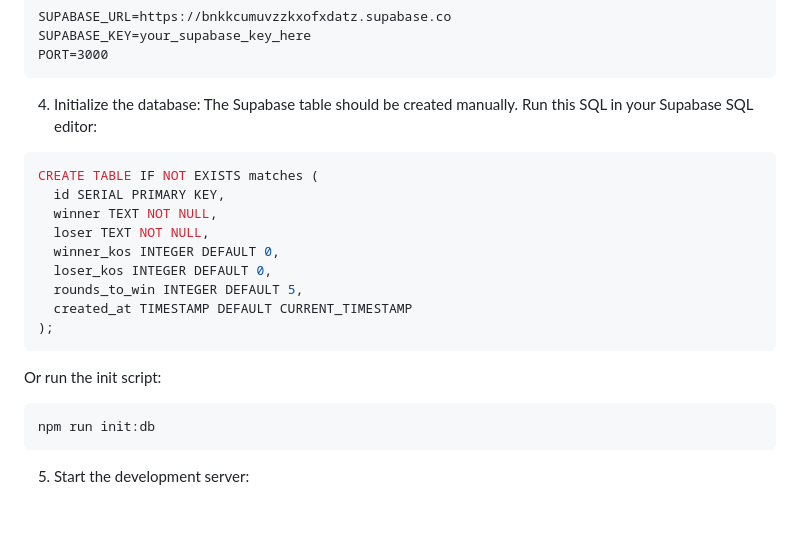
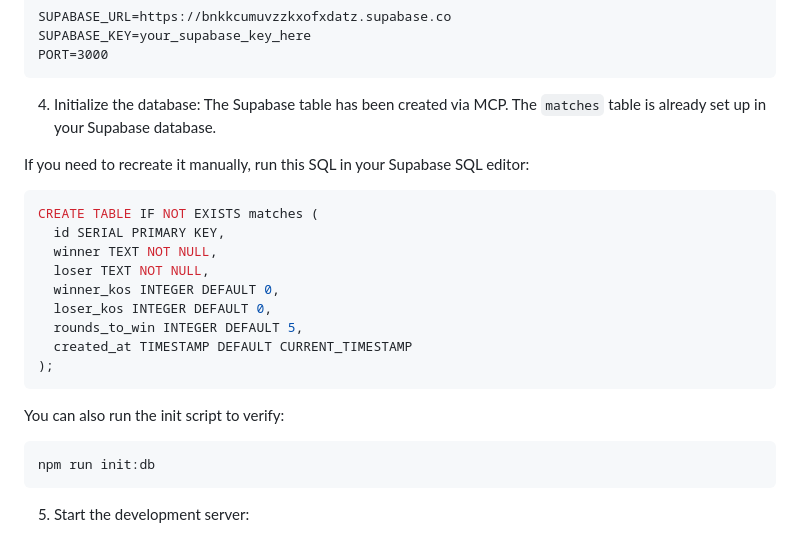
Before and after one commit to ilan-uzan/arrowfall, a Markdown page: README.md, the part around the change. Drawn GitHub-style; blank space fills up the shorter version.

Commit message:
Database setup: Supabase table created via MCP, updated README

````diff
--- a/README.md
+++ b/README.md
@@ -42,7 +42,9 @@ PORT=3000
 ```
 
 4. Initialize the database:
-The Supabase table should be created manually. Run this SQL in your Supabase SQL editor:
+The Supabase table has been created via MCP. The `matches` table is already set up in your Supabase database.
+
+If you need to recreate it manually, run this SQL in your Supabase SQL editor:
 ```sql
 CREATE TABLE IF NOT EXISTS matches (
   id SERIAL PRIMARY KEY,
@@ -55,7 +57,7 @@ CREATE TABLE IF NOT EXISTS matches (
 );
 ```
 
-Or run the init script:
+You can also run the init script to verify:
 ```bash
 npm run init:db
 ```
````
